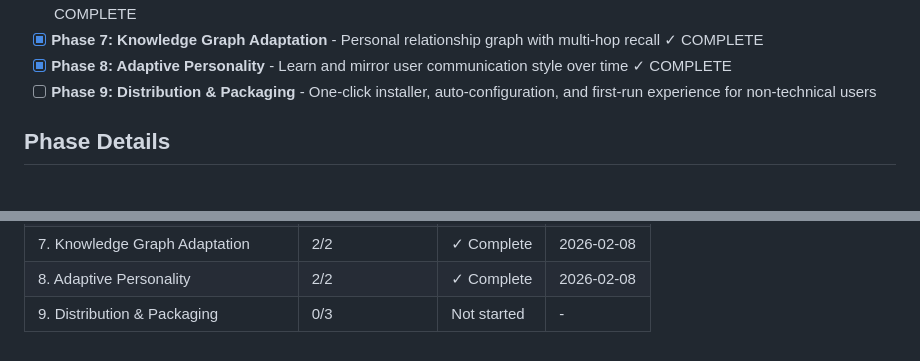
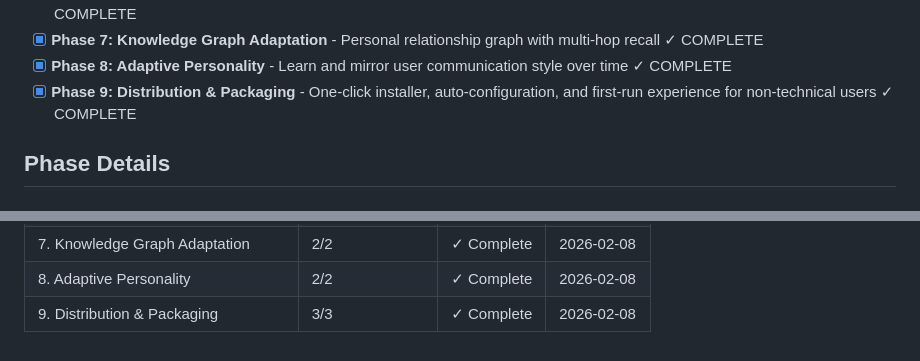
Before and after one commit to DasBluEyedDevil/Daem0n-Chat, a Markdown page: .planning/ROADMAP.md, 2 parts joined by grey strips. Drawn GitHub-style.

```diff
--- a/.planning/ROADMAP.md
+++ b/.planning/ROADMAP.md
@@ -20,7 +20,7 @@ Decimal phases appear between their surrounding integers in numeric order.
 - [x] **Phase 6: Conversation Intelligence** - Session summarization, emotional context storage, and contextual emotion detection ✓ COMPLETE
 - [x] **Phase 7: Knowledge Graph Adaptation** - Personal relationship graph with multi-hop recall ✓ COMPLETE
 - [x] **Phase 8: Adaptive Personality** - Learn and mirror user communication style over time ✓ COMPLETE
-- [ ] **Phase 9: Distribution & Packaging** - One-click installer, auto-configuration, and first-run experience for non-technical users
+- [x] **Phase 9: Distribution & Packaging** - One-click installer, auto-configuration, and first-run experience for non-technical users ✓ COMPLETE
 
 ## Phase Details
 
@@ -176,4 +176,4 @@ Note: Phase 7 (Knowledge Graph) depends on Phase 4, not Phase 6, so it could the
 | 6. Conversation Intelligence | 2/2 | ✓ Complete | 2026-02-08 |
 | 7. Knowledge Graph Adaptation | 2/2 | ✓ Complete | 2026-02-08 |
 | 8. Adaptive Personality | 2/2 | ✓ Complete | 2026-02-08 |
-| 9. Distribution & Packaging | 0/3 | Not started | - |
+| 9. Distribution & Packaging | 3/3 | ✓ Complete | 2026-02-08 |
```
Also changed, not shown: other parts of .planning/ROADMAP.md (+3 -3 lines), 1 other file.
